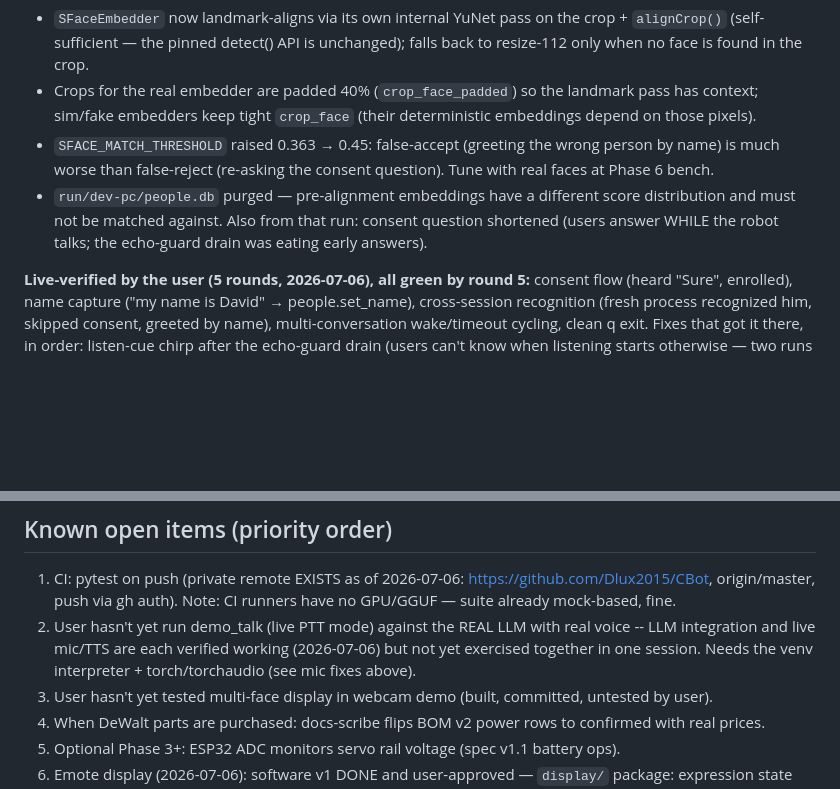
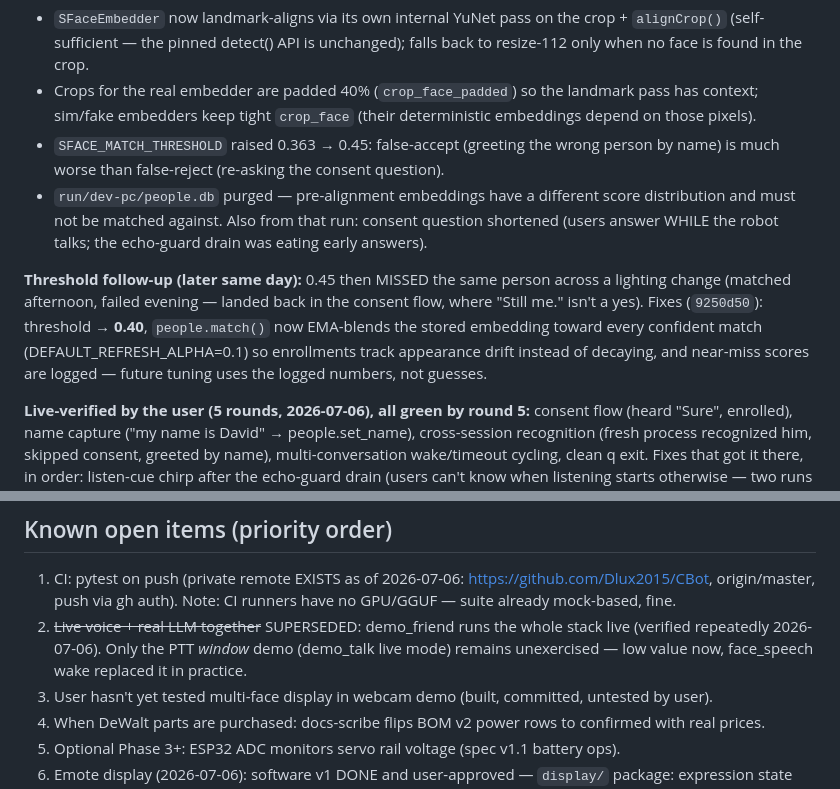
Before and after one commit to Dlux2015/NPC, a Markdown page: STATUS.md, 2 parts joined by grey strips. Rendered like a GitHub page; blank space fills up the shorter version.

```diff
--- a/STATUS.md
+++ b/STATUS.md
@@ -161,11 +202,20 @@ up** (false matches) and misses returning faces. Fixes shipped:
   `crop_face` (their deterministic embeddings depend on those pixels).
 - `SFACE_MATCH_THRESHOLD` raised 0.363 → 0.45: false-accept (greeting
   the wrong person by name) is much worse than false-reject (re-asking
-  the consent question). Tune with real faces at Phase 6 bench.
+  the consent question).
 - `run/dev-pc/people.db` purged — pre-alignment embeddings have a
   different score distribution and must not be matched against.
 Also from that run: consent question shortened (users answer WHILE the
 robot talks; the echo-guard drain was eating early answers).
+
+**Threshold follow-up (later same day):** 0.45 then MISSED the same
+person across a lighting change (matched afternoon, failed evening —
+landed back in the consent flow, where "Still me." isn't a yes).
+Fixes (`9250d50`): threshold → **0.40**, `people.match()` now
+EMA-blends the stored embedding toward every confident match
+(DEFAULT_REFRESH_ALPHA=0.1) so enrollments track appearance drift
+instead of decaying, and near-miss scores are logged — future tuning
+uses the logged numbers, not guesses.
 
 **Live-verified by the user (5 rounds, 2026-07-06), all green by round
 5:** consent flow (heard "Sure", enrolled), name capture ("my name is
@@ -220,10 +270,10 @@ cross-documented.
 1. CI: pytest on push (private remote EXISTS as of 2026-07-06:
    https://github.com/Dlux2015/CBot, origin/master, push via gh auth).
    Note: CI runners have no GPU/GGUF — suite already mock-based, fine.
-2. User hasn't yet run demo_talk (live PTT mode) against the REAL LLM
-   with real voice -- LLM integration and live mic/TTS are each verified
-   working (2026-07-06) but not yet exercised together in one session.
-   Needs the venv interpreter + torch/torchaudio (see mic fixes above).
+2. ~~Live voice + real LLM together~~ SUPERSEDED: demo_friend runs the
+   whole stack live (verified repeatedly 2026-07-06). Only the PTT
+   *window* demo (demo_talk live mode) remains unexercised — low value
+   now, face_speech wake replaced it in practice.
 3. User hasn't yet tested multi-face display in webcam demo (built,
    committed, untested by user).
 4. When DeWalt parts are purchased: docs-scribe flips BOM v2 power rows
```
Also changed, not shown: other parts of STATUS.md (+66 -12 lines).
